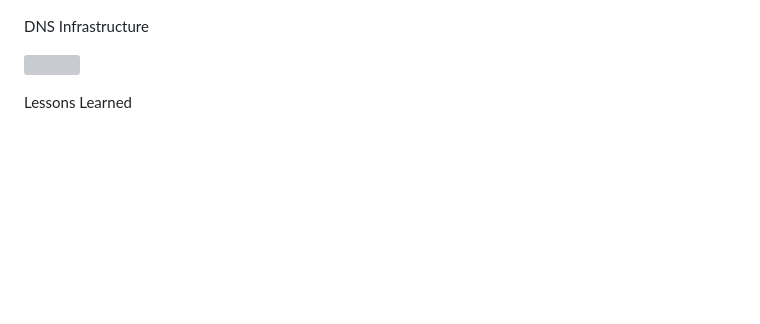
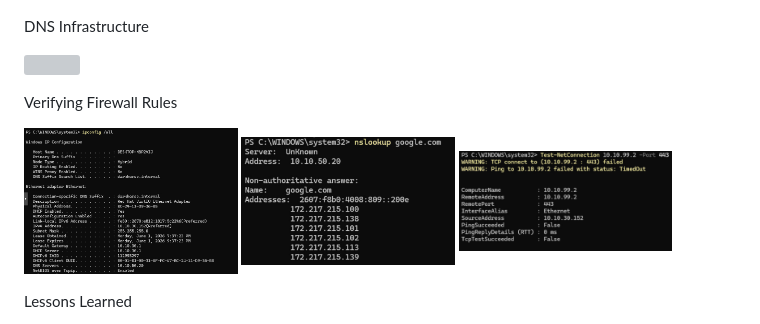
Before and after one commit to petitfrerefritson/enterprise-network-segmentation, a Markdown page: README.md, the part around the change. Drawn GitHub-style; blank space fills up the shorter version; grey boxes are pictures that could not be loaded.

Commit message:
Added text to README

```diff
--- a/README.md
+++ b/README.md
@@ -169,6 +169,15 @@ DNS Infrastructure
 </p>
 
 
+Verifying Firewall Rules
+
+<p>
+<img src="screenshots/Ipconfig v30.png" width="30%">
+<img src="screenshots/nslookup.png" width="30%">
+<img src="screenshots/TestNet.png" width="30%">
+</p>
+
+
 Lessons Learned
 
 Key takeaways from this project include:
```
